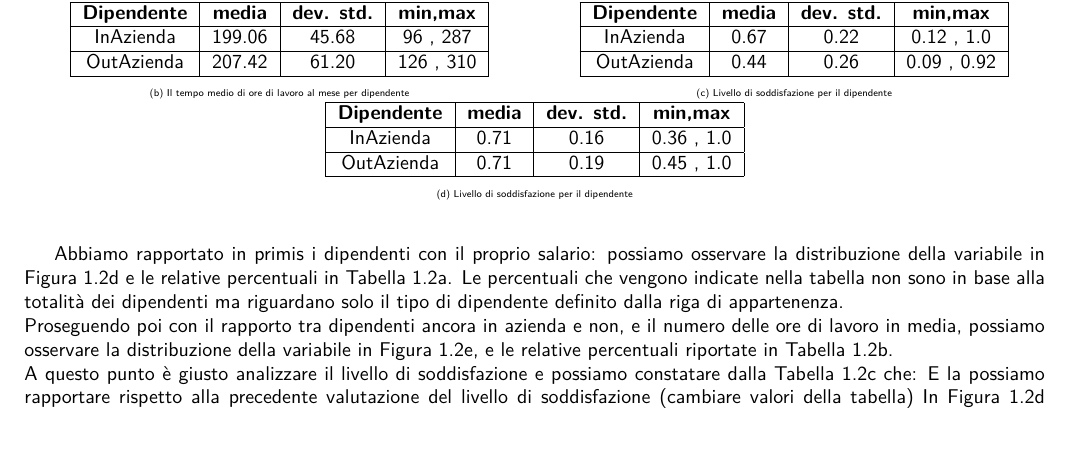
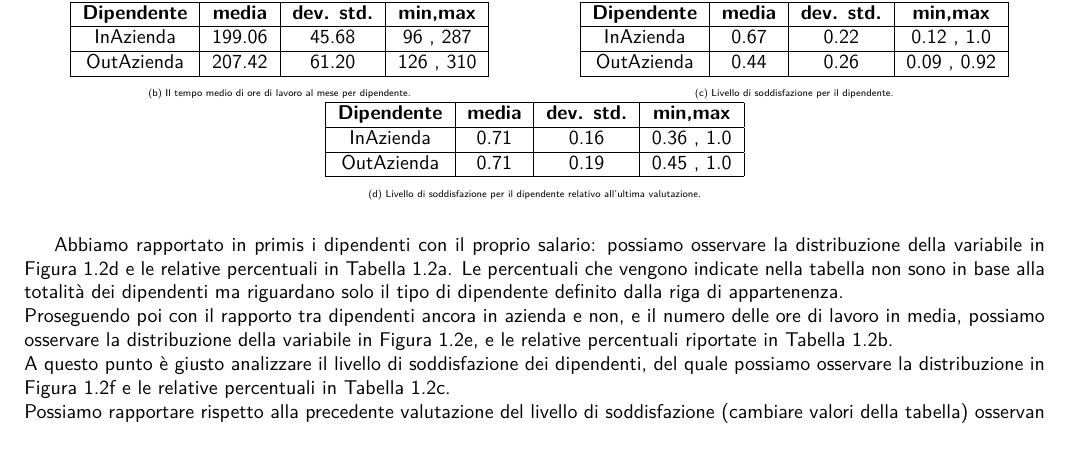
Before and after one commit to germz01/Human-Resources-Analysis, a LaTeX document (main.tex, which reads chapters/1.tex): part of page 5 of 9, cut so that both start at the same text, the shorter picture padded with empty space. Compiled offline with XeLaTeX; a missing font is replaced by an installed copy or a similar font.

Commit message:
Fixed text

```diff
--- a/chapters/1.tex
+++ b/chapters/1.tex
@@ -170,8 +170,8 @@ autoesplicativo. \\ \newpage
             InAzienda & 0.71 & 0.16 & 0.36 , 1.0\\ \hline
             OutAzienda & 0.71 & 0.19 & 0.45 , 1.0\\ \hline
         \end{tabular}
-        \caption{Livello di soddisfazione per il dipendente}
-        \label{tab:}
+        \caption{Livello di soddisfazione per il dipendente relativo all'ultima valutazione.}
+        \label{tab:last_ev}
     \end{subtable}
 \end{table}
 Abbiamo rapportato in primis i dipendenti con il proprio salario: possiamo osservare la distribuzione della
@@ -181,8 +181,7 @@ dipendente definito dalla riga di appartenenza. \\
 Proseguendo poi con il rapporto tra dipendenti ancora in azienda e non, e il numero delle ore di lavoro in media,
 possiamo osservare la distribuzione della variabile in Figura \ref{fig:average_montly_hours}, e le relative
 percentuali riportate in Tabella \ref{tab:avg_work}. \\
-A questo punto è giusto analizzare il livello di soddisfazione e possiamo constatare dalla Tabella
-\ref{tab:sat_lev} che:
-E la possiamo rapportare rispetto alla precedente valutazione del livello di soddisfazione (cambiare valori
-della tabella)
-In Figura \ref{fig:salary} abbiamo rapportato in primis i dipendenti con il proprio salario, le percentuali che
+A questo punto è giusto analizzare il livello di soddisfazione dei dipendenti, del quale possiamo osservare la
+distribuzione in Figura \ref{fig:sat_lev} e le relative percentuali in Tabella \ref{tab:sat_lev}. \\
+Possiamo rapportare rispetto alla precedente valutazione del livello di soddisfazione (cambiare valori
+della tabella) osservan
```
Also changed, not shown: main.pdf, chapters/1.tex (7 more changed lines).
